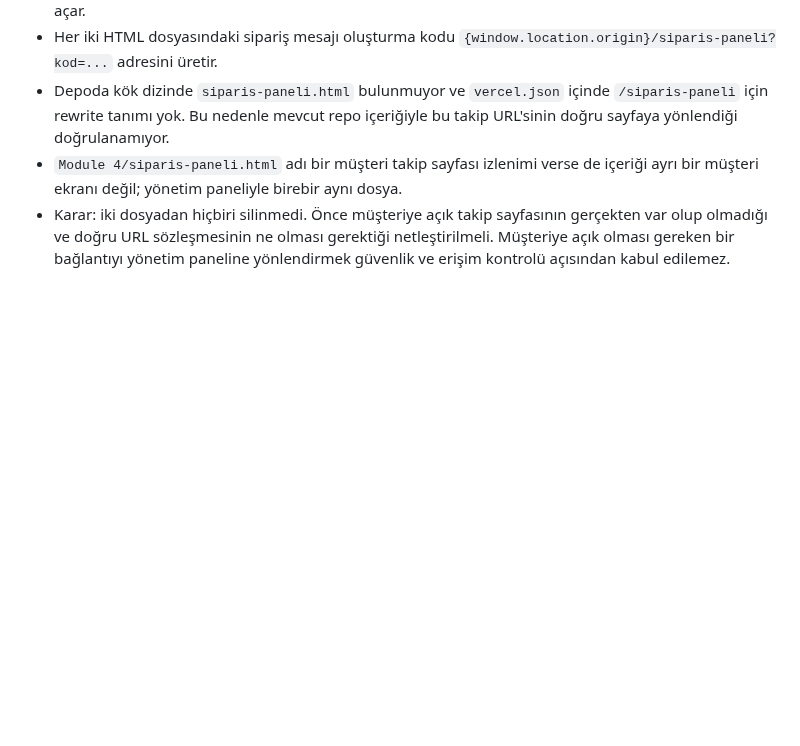
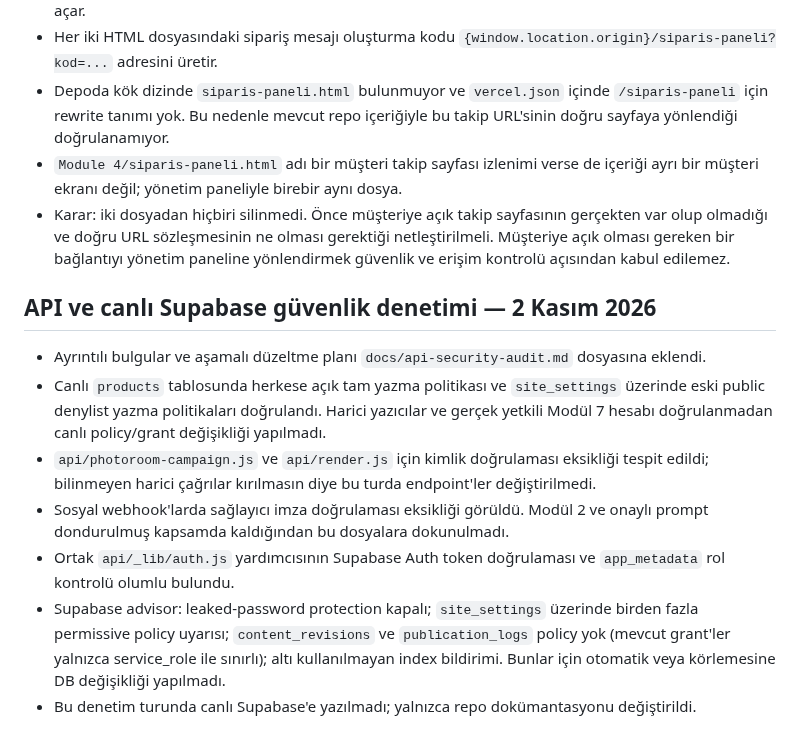
Before and after one commit to Andromeda012/Insta_Deployment, a Markdown page: docs/cleanup-inventory.md, the part around the change. Drawn GitHub-style; blank space fills up the shorter version.

Commit message:
docs: record API security audit findings

```diff
--- a/docs/cleanup-inventory.md
+++ b/docs/cleanup-inventory.md
@@ -92,3 +92,14 @@ Bir sonraki temizlik adımı, `api/photoroom-campaign.js` endpoint'inin tüm HTM
 - Depoda kök dizinde `siparis-paneli.html` bulunmuyor ve `vercel.json` içinde `/siparis-paneli` için rewrite tanımı yok. Bu nedenle mevcut repo içeriğiyle bu takip URL'sinin doğru sayfaya yönlendiği doğrulanamıyor.
 - `Module 4/siparis-paneli.html` adı bir müşteri takip sayfası izlenimi verse de içeriği ayrı bir müşteri ekranı değil; yönetim paneliyle birebir aynı dosya.
 - Karar: iki dosyadan hiçbiri silinmedi. Önce müşteriye açık takip sayfasının gerçekten var olup olmadığı ve doğru URL sözleşmesinin ne olması gerektiği netleştirilmeli. Müşteriye açık olması gereken bir bağlantıyı yönetim paneline yönlendirmek güvenlik ve erişim kontrolü açısından kabul edilemez.
+
+
+## API ve canlı Supabase güvenlik denetimi — 2 Kasım 2026
+
+- Ayrıntılı bulgular ve aşamalı düzeltme planı `docs/api-security-audit.md` dosyasına eklendi.
+- Canlı `products` tablosunda herkese açık tam yazma politikası ve `site_settings` üzerinde eski public denylist yazma politikaları doğrulandı. Harici yazıcılar ve gerçek yetkili Modül 7 hesabı doğrulanmadan canlı policy/grant değişikliği yapılmadı.
+- `api/photoroom-campaign.js` ve `api/render.js` için kimlik doğrulaması eksikliği tespit edildi; bilinmeyen harici çağrılar kırılmasın diye bu turda endpoint'ler değiştirilmedi.
+- Sosyal webhook'larda sağlayıcı imza doğrulaması eksikliği görüldü. Modül 2 ve onaylı prompt dondurulmuş kapsamda kaldığından bu dosyalara dokunulmadı.
+- Ortak `api/_lib/auth.js` yardımcısının Supabase Auth token doğrulaması ve `app_metadata` rol kontrolü olumlu bulundu.
+- Supabase advisor: leaked-password protection kapalı; `site_settings` üzerinde birden fazla permissive policy uyarısı; `content_revisions` ve `publication_logs` policy yok (mevcut grant'ler yalnızca service_role ile sınırlı); altı kullanılmayan index bildirimi. Bunlar için otomatik veya körlemesine DB değişikliği yapılmadı.
+- Bu denetim turunda canlı Supabase'e yazılmadı; yalnızca repo dokümantasyonu değiştirildi.
```
